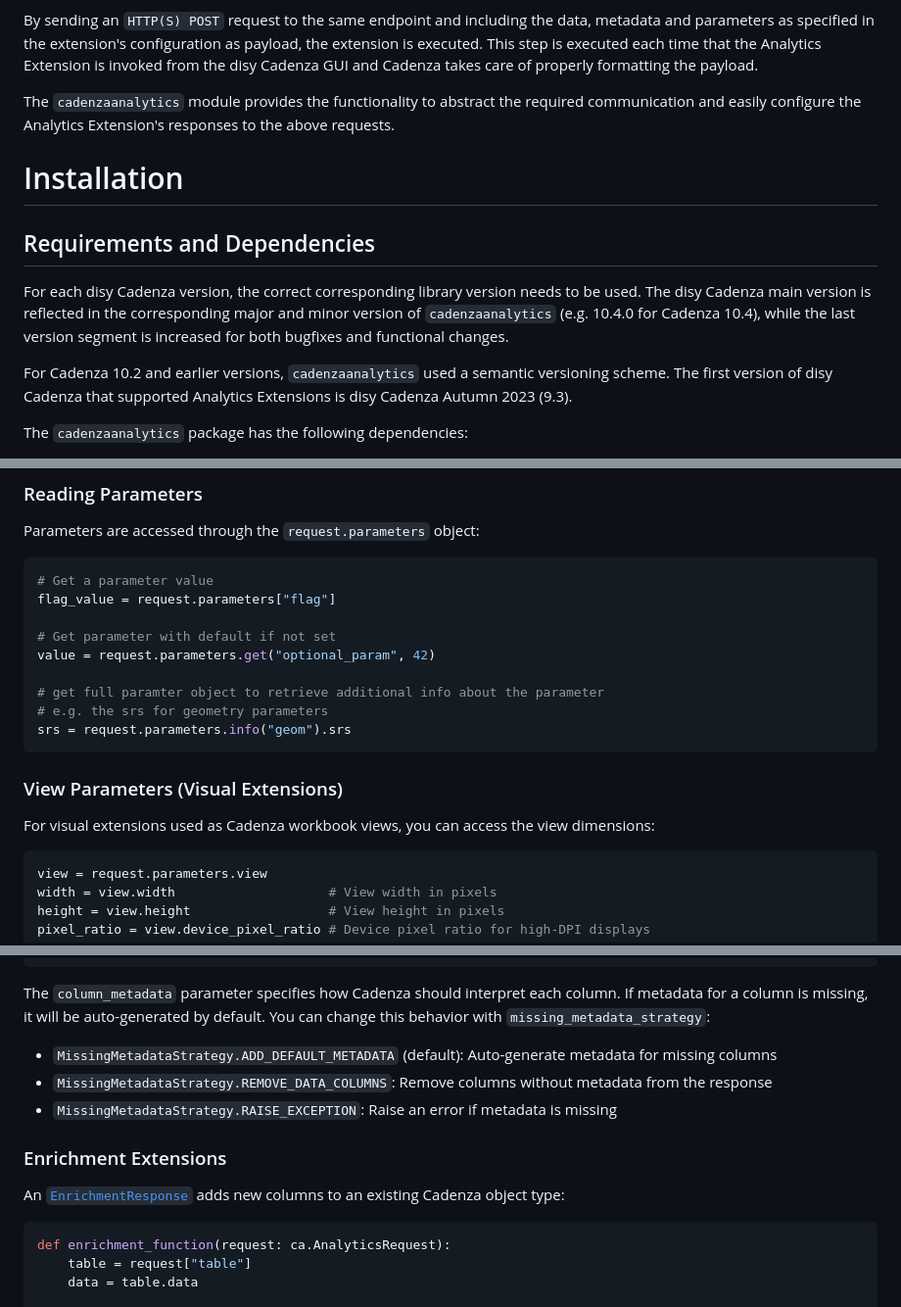
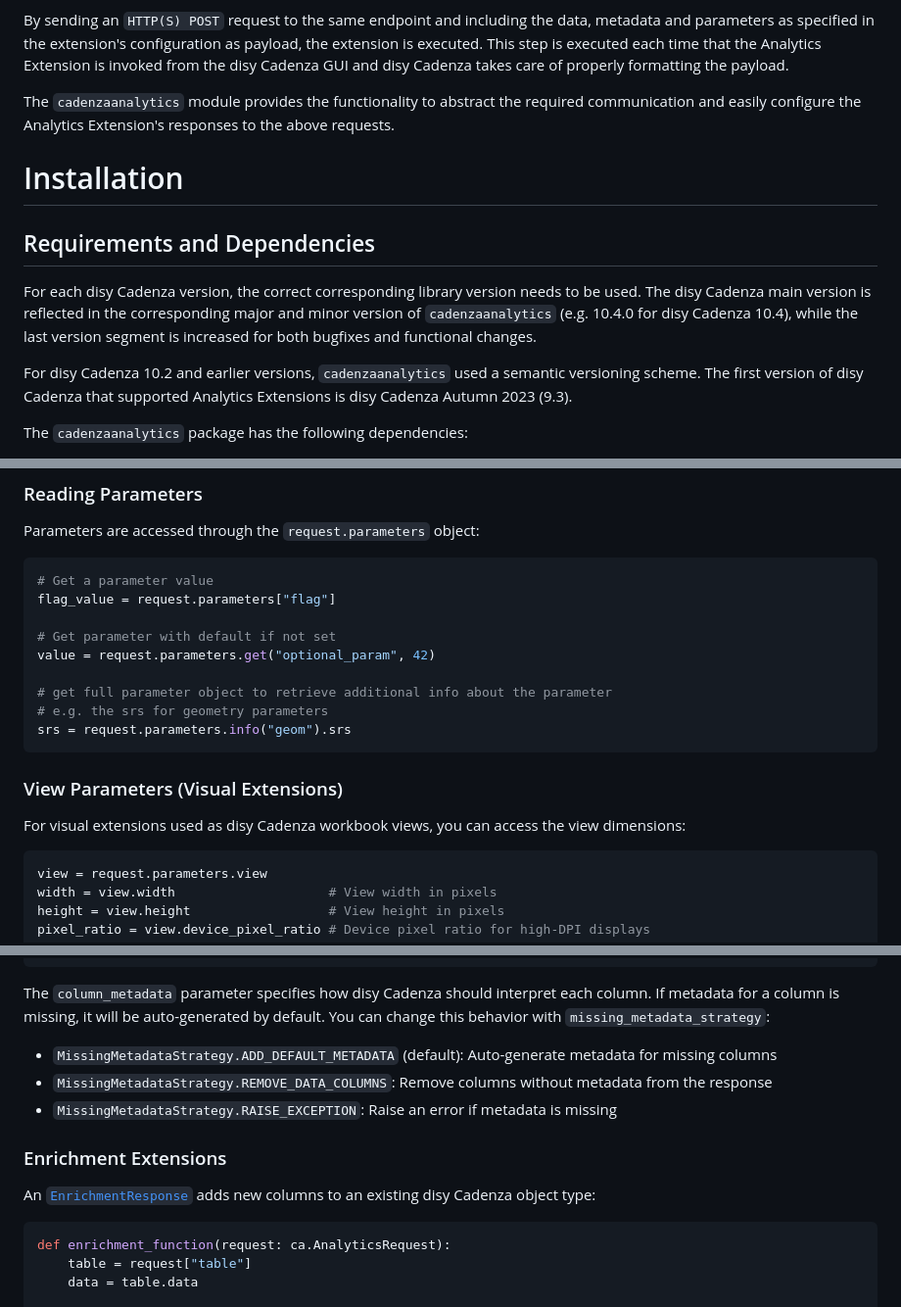
Before and after one commit to DisyInformationssysteme/cadenza-analytics-python, a Markdown page: docs/intro.md, 3 parts joined by grey strips. Shown at 98% size. Rendered like a GitHub page.

````diff
--- a/docs/intro.md
+++ b/docs/intro.md
@@ -29,7 +29,7 @@ When receiving an `HTTP(S) GET` request, the endpoint returns a JSON representat
 This step is executed once when registering the Analytics Extension from the disy Cadenza Management Center GUI and does not need to be repeated unless the extension's configuration changes.
 
 By sending an `HTTP(S) POST` request to the same endpoint and including the data, metadata and parameters as specified in the extension's configuration as payload, the extension is executed.
-This step is executed each time that the Analytics Extension is invoked from the disy Cadenza GUI and Cadenza takes care of properly formatting the payload.
+This step is executed each time that the Analytics Extension is invoked from the disy Cadenza GUI and disy Cadenza takes care of properly formatting the payload.
 
 The `cadenzaanalytics` module provides the functionality to abstract the required communication and easily configure the Analytics Extension's responses to the above requests.
 
@@ -39,9 +39,9 @@ The `cadenzaanalytics` module provides the functionality to abstract the require
 ## Requirements and Dependencies
 
 For each disy Cadenza version, the correct corresponding library version needs to be used.
-The disy Cadenza main version is reflected in the corresponding major and minor version of `cadenzaanalytics` (e.g. 10.4.0 for Cadenza 10.4), while the last version segment is increased for both bugfixes and functional changes.
+The disy Cadenza main version is reflected in the corresponding major and minor version of `cadenzaanalytics` (e.g. 10.4.0 for disy Cadenza 10.4), while the last version segment is increased for both bugfixes and functional changes.
 
-For Cadenza 10.2 and earlier versions, `cadenzaanalytics` used a semantic versioning scheme.
+For disy Cadenza 10.2 and earlier versions, `cadenzaanalytics` used a semantic versioning scheme.
 The first version of disy Cadenza that supported Analytics Extensions is disy Cadenza Autumn 2023 (9.3).
 
 The `cadenzaanalytics` package has the following dependencies:
@@ -215,14 +232,14 @@ flag_value = request.parameters["flag"]
 # Get parameter with default if not set
 value = request.parameters.get("optional_param", 42)
 
-# get full paramter object to retrieve additional info about the parameter
+# get full parameter object to retrieve additional info about the parameter
 # e.g. the srs for geometry parameters
 srs = request.parameters.info("geom").srs
 ```
 
 ### View Parameters (Visual Extensions)
 
-For visual extensions used as Cadenza workbook views, you can access the view dimensions:
+For visual extensions used as disy Cadenza workbook views, you can access the view dimensions:
 
 ```python
 view = request.parameters.view
@@ -488,7 +507,9 @@ def data_function(request: ca.AnalyticsRequest):
     return ca.DataResponse(result, columns)
 ```
 
-The `column_metadata` parameter specifies how Cadenza should interpret each column. If metadata for a column is missing, it will be auto-generated by default. You can change this behavior with `missing_metadata_strategy`:
+The `column_metadata` parameter specifies how disy Cadenza should interpret each column.
+If metadata for a column is missing, it will be auto-generated by default.
+You can change this behavior with `missing_metadata_strategy`:
 
 - `MissingMetadataStrategy.ADD_DEFAULT_METADATA` (default): Auto-generate metadata for missing columns
 - `MissingMetadataStrategy.REMOVE_DATA_COLUMNS`: Remove columns without metadata from the response
@@ -496,7 +517,7 @@ The `column_metadata` parameter specifies how Cadenza should interpret each colu
 
 ### Enrichment Extensions
 
-An [`EnrichmentResponse`](cadenzaanalytics/response/enrichment_response.html) adds new columns to an existing Cadenza object type:
+An [`EnrichmentResponse`](cadenzaanalytics/response/enrichment_response.html) adds new columns to an existing disy Cadenza object type:
 
 ```python
 def enrichment_function(request: ca.AnalyticsRequest):
````
Also changed, not shown: other parts of docs/intro.md (+67 -41 lines).
